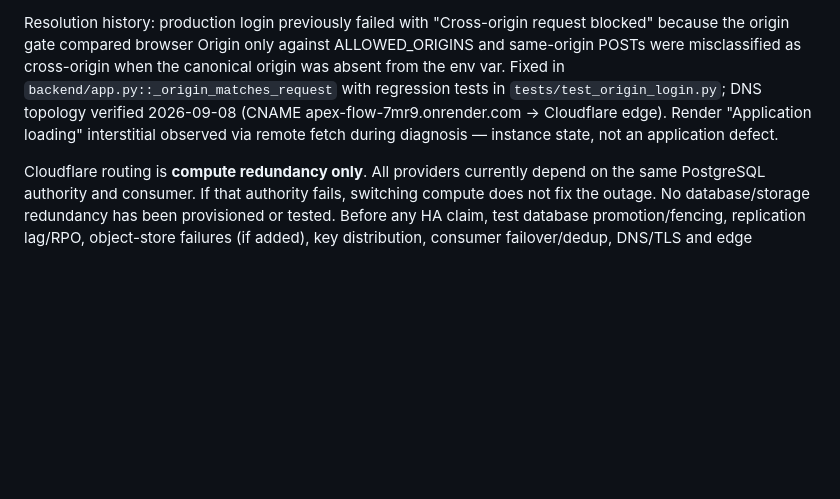
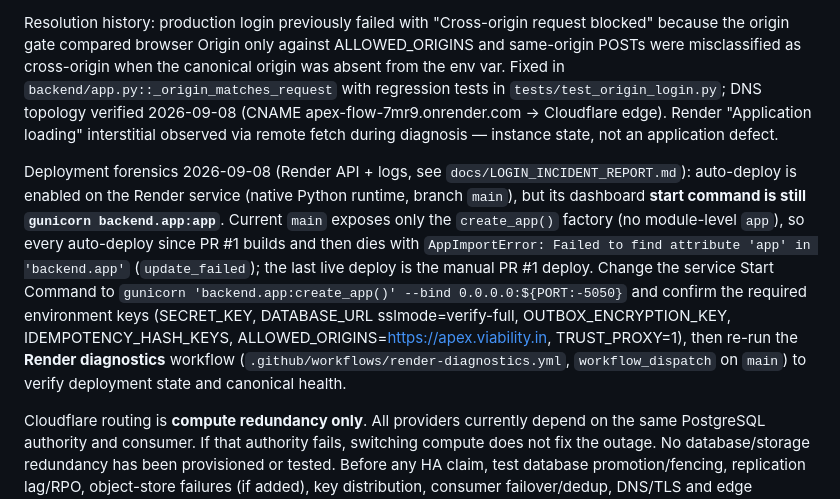
Before and after one commit to nandan503/Apex-Flow, a Markdown page: docs/OPERATIONS.md, the part around the change. Rendered like a GitHub page; blank space fills up the shorter version.

```diff
--- a/docs/OPERATIONS.md
+++ b/docs/OPERATIONS.md
@@ -104,6 +104,18 @@ var. Fixed in `backend/app.py::_origin_matches_request` with regression tests in
 → Cloudflare edge). Render "Application loading" interstitial observed via remote fetch during
 diagnosis — instance state, not an application defect.
 
+Deployment forensics 2026-09-08 (Render API + logs, see `docs/LOGIN_INCIDENT_REPORT.md`):
+auto-deploy is enabled on the Render service (native Python runtime, branch `main`), but its
+dashboard **start command is still `gunicorn backend.app:app`**. Current `main` exposes only
+the `create_app()` factory (no module-level `app`), so every auto-deploy since PR #1 builds
+and then dies with `AppImportError: Failed to find attribute 'app' in 'backend.app'`
+(`update_failed`); the last live deploy is the manual PR #1 deploy. Change the service Start
+Command to `gunicorn 'backend.app:create_app()' --bind 0.0.0.0:${PORT:-5050}` and confirm the
+required environment keys (SECRET_KEY, DATABASE_URL sslmode=verify-full, OUTBOX_ENCRYPTION_KEY,
+IDEMPOTENCY_HASH_KEYS, ALLOWED_ORIGINS=https://apex.viability.in, TRUST_PROXY=1), then re-run
+the **Render diagnostics** workflow (`.github/workflows/render-diagnostics.yml`,
+`workflow_dispatch` on `main`) to verify deployment state and canonical health.
+
 Cloudflare routing is **compute redundancy only**. All providers currently depend on
 the same PostgreSQL authority and consumer. If that authority fails, switching compute
 does not fix the outage. No database/storage redundancy has been provisioned or tested.
```
Also changed, not shown: docs/LOGIN_INCIDENT_REPORT.md (+82 -44 lines).
